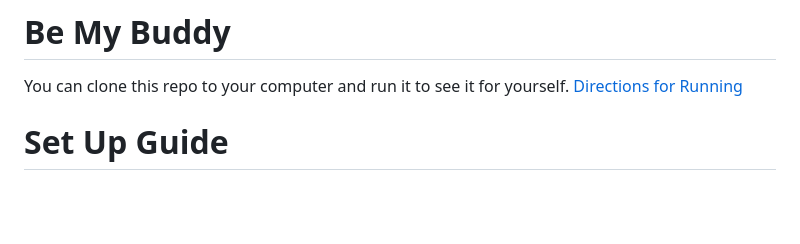
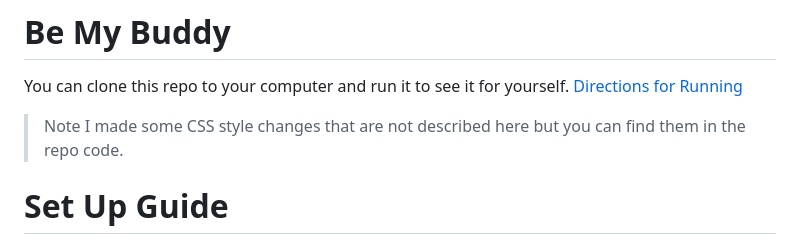
Before and after one commit to laylascott/Be-My-Buddy, a Markdown page: README.md, the part around the change. GitHub-like rendering; blank space fills up the shorter version.

```diff
--- a/README.md
+++ b/README.md
@@ -1,6 +1,8 @@
 # Be My Buddy
 You can clone this repo to your computer and run it to see it for yourself.
  [Directions for Running](#Running-your-App)
+ > Note I made some CSS style changes that are not described here but you can find them in the repo code.
+
 # Set Up Guide
 
 Hi, Anya! Follow these steps to get your repository code up and running.
```
